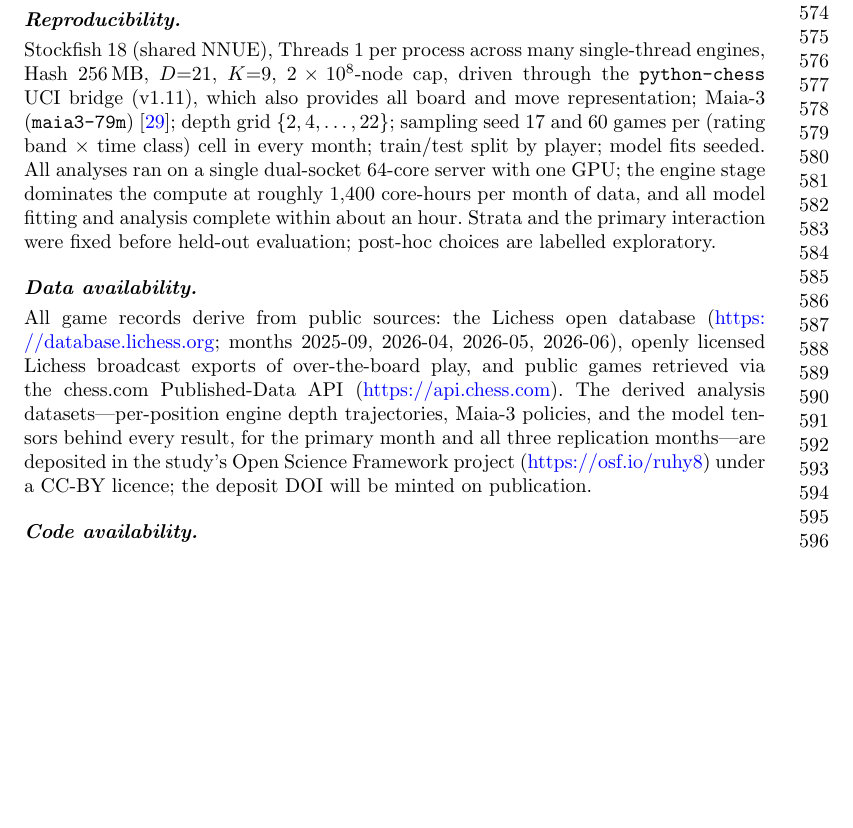
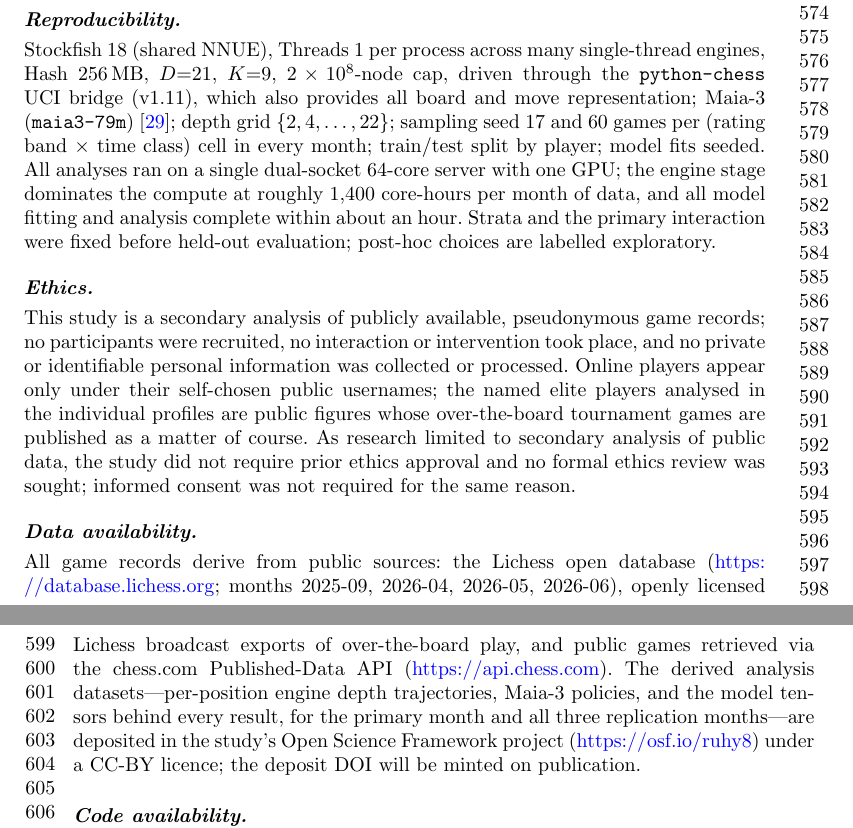
Before and after one commit to tamalrkm/depth-of-satisficing, a LaTeX paper (paper/manuscript.tex): part of page 13 of 17 before the commit and two parts of pages 13 and 14 of 17 after it, the two joined at a grey line, cut so that both start at the same text, the shorter picture padded with empty space. Compiled offline with pdfLaTeX.

Commit message:
Add ethics statement to Methods (secondary analysis of public data, no approval required)

```diff
--- a/paper/manuscript.tex
+++ b/paper/manuscript.tex
@@ -531,6 +531,16 @@ dual-socket 64-core server with one GPU; the engine stage dominates the compute
 about an hour. Strata and the primary
 interaction were fixed before held-out evaluation; post-hoc choices are labelled exploratory.
 
+\paragraph{Ethics.}
+This study is a secondary analysis of publicly available, pseudonymous game records; no
+participants were recruited, no interaction or intervention took place, and no private or
+identifiable personal information was collected or processed. Online players appear only
+under their self-chosen public usernames; the named elite players analysed in the individual
+profiles are public figures whose over-the-board tournament games are published as a matter
+of course. As research limited to secondary analysis of public data, the study did not
+require prior ethics approval and no formal ethics review was sought; informed consent was
+not required for the same reason.
+
 \paragraph{Data availability.}
 All game records derive from public sources: the Lichess open database
 (\url{https://database.lichess.org}; months 2025-09, 2026-04, 2026-05, 2026-06), openly
```
Also changed, not shown: paper/manuscript.pdf.
